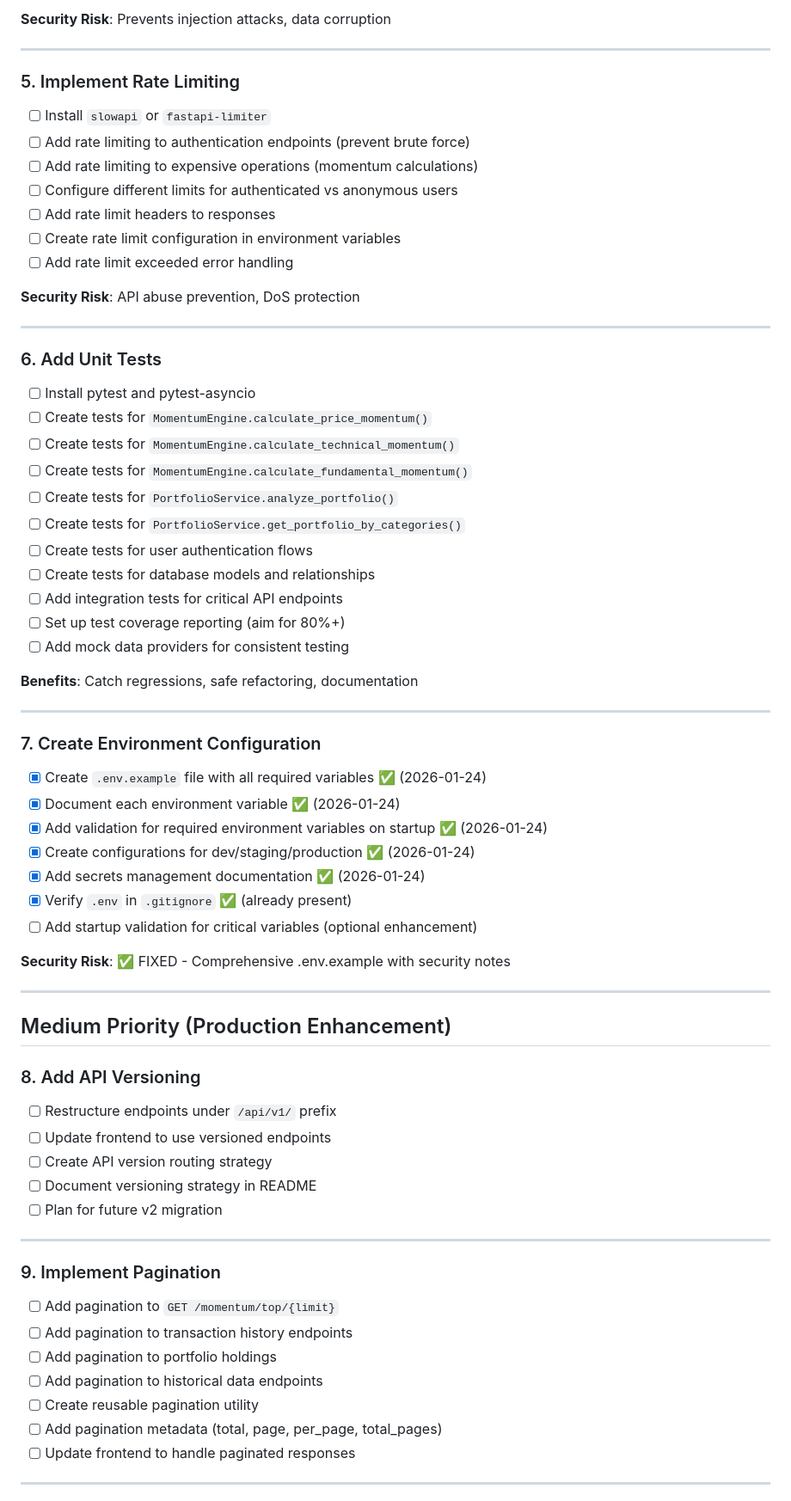
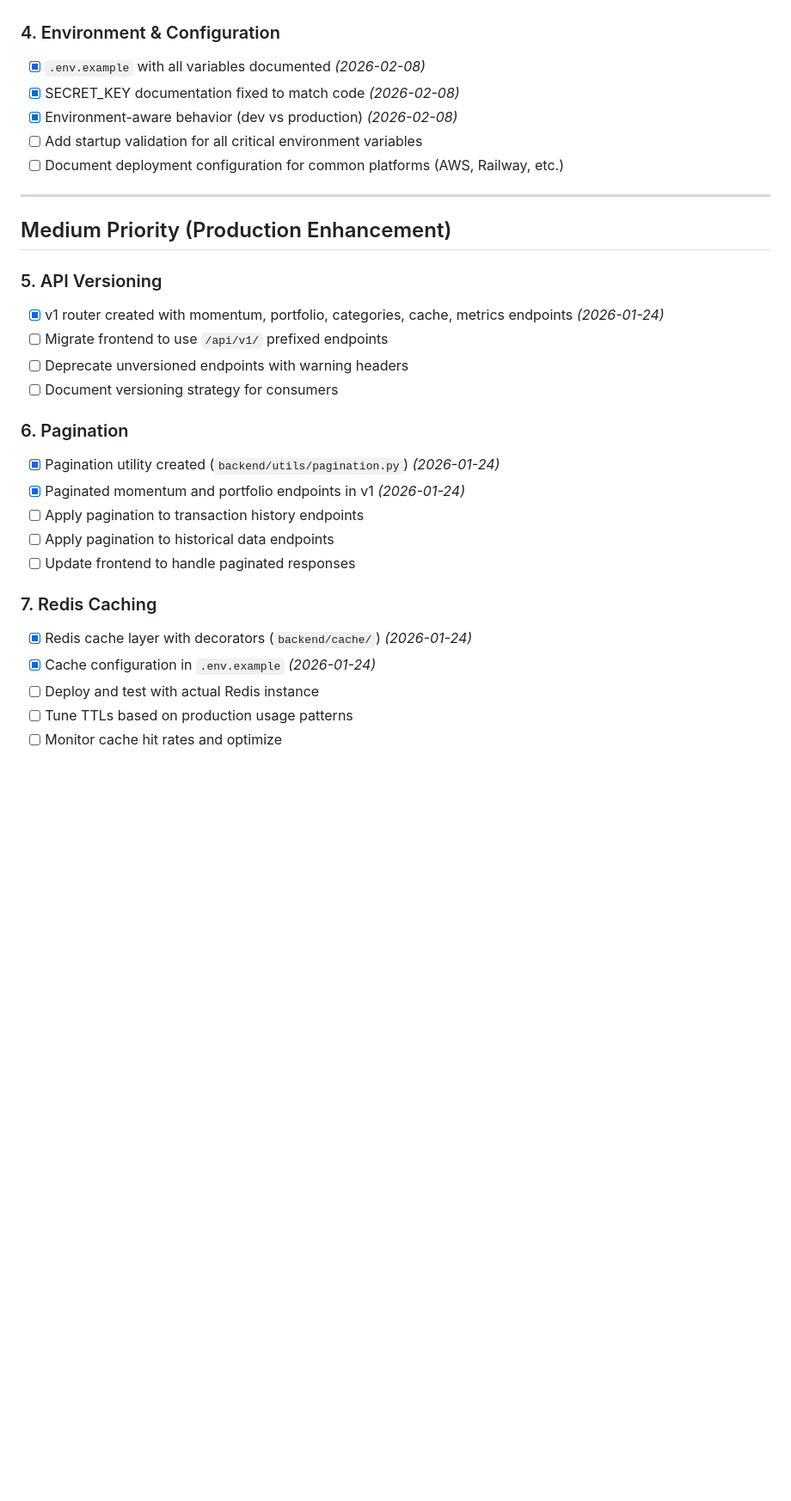
Before and after one commit to ssbush/alpha_velocity, a Markdown page: TODO.md, the part around one of its changes. Shown at 86% size. GitHub-like rendering; blank space fills up the shorter version.

```diff
--- a/TODO.md
+++ b/TODO.md
@@ -73,69 +45,31 @@ This TODO list is organized by priority to guide improvements to the Alpha Veloc
-**Security Risk**: Prevents injection attacks, data corruption
-
----
-
-### 5. Implement Rate Limiting
-- [ ] Install `slowapi` or `fastapi-limiter`
-- [ ] Add rate limiting to authentication endpoints (prevent brute force)
-- [ ] Add rate limiting to expensive operations (momentum calculations)
-- [ ] Configure different limits for authenticated vs anonymous users
-- [ ] Add rate limit headers to responses
-- [ ] Create rate limit configuration in environment variables
-- [ ] Add rate limit exceeded error handling
-
-**Security Risk**: API abuse prevention, DoS protection
-
----
-
-### 6. Add Unit Tests
-- [ ] Install pytest and pytest-asyncio
-- [ ] Create tests for `MomentumEngine.calculate_price_momentum()`
-- [ ] Create tests for `MomentumEngine.calculate_technical_momentum()`
-- [ ] Create tests for `MomentumEngine.calculate_fundamental_momentum()`
-- [ ] Create tests for `PortfolioService.analyze_portfolio()`
-- [ ] Create tests for `PortfolioService.get_portfolio_by_categories()`
-- [ ] Create tests for user authentication flows
-- [ ] Create tests for database models and relationships
-- [ ] Add integration tests for critical API endpoints
-- [ ] Set up test coverage reporting (aim for 80%+)
-- [ ] Add mock data providers for consistent testing
-
-**Benefits**: Catch regressions, safe refactoring, documentation
-
----
-
-### 7. Create Environment Configuration
-- [x] Create `.env.example` file with all required variables ✅ (2026-01-24)
-- [x] Document each environment variable ✅ (2026-01-24)
-- [x] Add validation for required environment variables on startup ✅ (2026-01-24)
-- [x] Create configurations for dev/staging/production ✅ (2026-01-24)
-- [x] Add secrets management documentation ✅ (2026-01-24)
-- [x] Verify `.env` in `.gitignore` ✅ (already present)
-- [ ] Add startup validation for critical variables (optional enhancement)
-
-**Security Risk**: ✅ FIXED - Comprehensive .env.example with security notes
+### 4. Environment & Configuration
+- [x] `.env.example` with all variables documented *(2026-02-08)*
+- [x] SECRET_KEY documentation fixed to match code *(2026-02-08)*
+- [x] Environment-aware behavior (dev vs production) *(2026-02-08)*
+- [ ] Add startup validation for all critical environment variables
+- [ ] Document deployment configuration for common platforms (AWS, Railway, etc.)
 
 ---
 
 ## Medium Priority (Production Enhancement)
 
-### 8. Add API Versioning
-- [ ] Restructure endpoints under `/api/v1/` prefix
-- [ ] Update frontend to use versioned endpoints
-- [ ] Create API version routing strategy
-- [ ] Document versioning strategy in README
-- [ ] Plan for future v2 migration
+### 5. API Versioning
+- [x] v1 router created with momentum, portfolio, categories, cache, metrics endpoints *(2026-01-24)*
+- [ ] Migrate frontend to use `/api/v1/` prefixed endpoints
+- [ ] Deprecate unversioned endpoints with warning headers
+- [ ] Document versioning strategy for consumers
 
----
-
-### 9. Implement Pagination
-- [ ] Add pagination to `GET /momentum/top/{limit}`
-- [ ] Add pagination to transaction history endpoints
-- [ ] Add pagination to portfolio holdings
-- [ ] Add pagination to historical data endpoints
-- [ ] Create reusable pagination utility
-- [ ] Add pagination metadata (total, page, per_page, total_pages)
+### 6. Pagination
+- [x] Pagination utility created (`backend/utils/pagination.py`) *(2026-01-24)*
+- [x] Paginated momentum and portfolio endpoints in v1 *(2026-01-24)*
+- [ ] Apply pagination to transaction history endpoints
+- [ ] Apply pagination to historical data endpoints
 - [ ] Update frontend to handle paginated responses
 
----
+### 7. Redis Caching
+- [x] Redis cache layer with decorators (`backend/cache/`) *(2026-01-24)*
+- [x] Cache configuration in `.env.example` *(2026-01-24)*
+- [ ] Deploy and test with actual Redis instance
+- [ ] Tune TTLs based on production usage patterns
+- [ ] Monitor cache hit rates and optimize
 
```
Also changed, not shown: other parts of TODO.md (+99 -245 lines).
